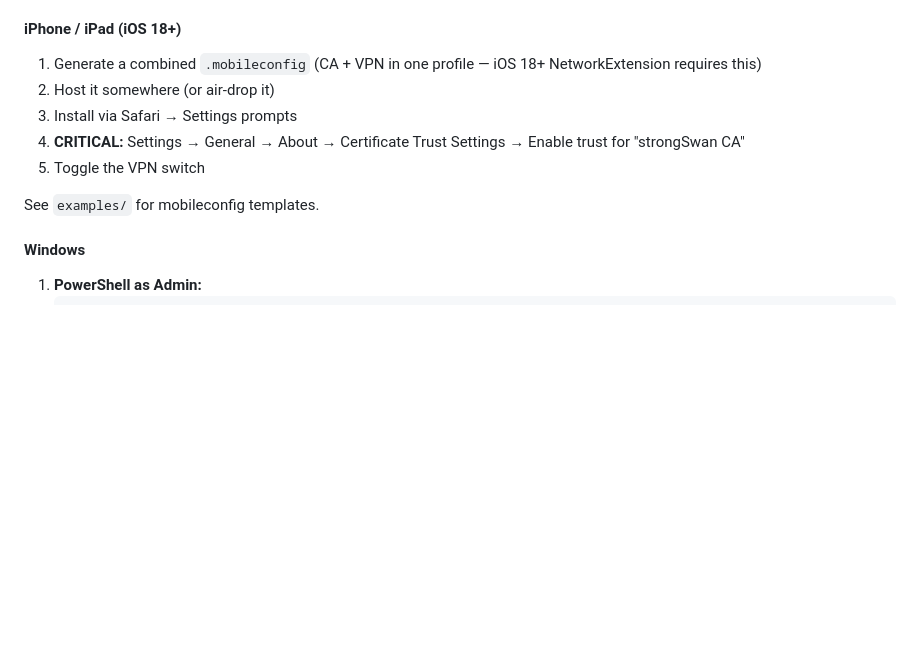
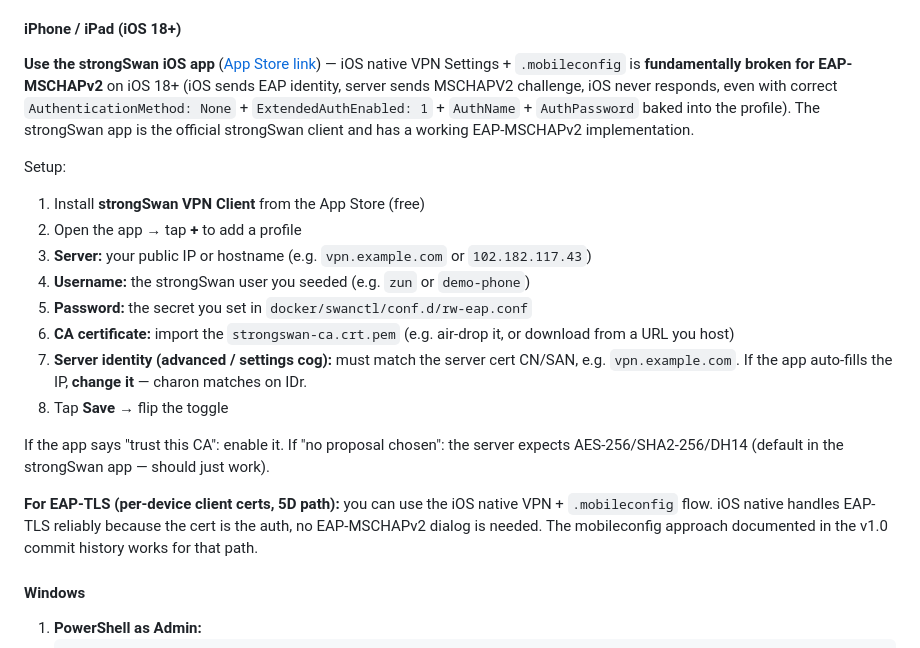
Before and after one commit to Dippie-WP/databyte-Ikev2, a Markdown page: README.md, the part around the change. GitHub-like rendering; blank space fills up the shorter version.

```diff
--- a/README.md
+++ b/README.md
@@ -177,13 +177,22 @@ docker exec strongswan swanctl --uri=tcp://127.0.0.1:4502 --load-creds
 4. Connect — should get VIP 10.99.0.50
 
 #### iPhone / iPad (iOS 18+)
-1. Generate a combined `.mobileconfig` (CA + VPN in one profile — iOS 18+ NetworkExtension requires this)
-2. Host it somewhere (or air-drop it)
-3. Install via Safari → Settings prompts
-4. **CRITICAL:** Settings → General → About → Certificate Trust Settings → Enable trust for "strongSwan CA"
-5. Toggle the VPN switch
 
-See `examples/` for mobileconfig templates.
+**Use the strongSwan iOS app** ([App Store link](https://apps.apple.com/app/strongswan-vpn-client/id1453698374)) — iOS native VPN Settings + `.mobileconfig` is **fundamentally broken for EAP-MSCHAPv2** on iOS 18+ (iOS sends EAP identity, server sends MSCHAPV2 challenge, iOS never responds, even with correct `AuthenticationMethod: None` + `ExtendedAuthEnabled: 1` + `AuthName` + `AuthPassword` baked into the profile). The strongSwan app is the official strongSwan client and has a working EAP-MSCHAPv2 implementation.
+
+Setup:
+1. Install **strongSwan VPN Client** from the App Store (free)
+2. Open the app → tap **+** to add a profile
+3. **Server:** your public IP or hostname (e.g. `vpn.example.com` or `102.182.117.43`)
+4. **Username:** the strongSwan user you seeded (e.g. `zun` or `demo-phone`)
+5. **Password:** the secret you set in `docker/swanctl/conf.d/rw-eap.conf`
+6. **CA certificate:** import the `strongswan-ca.crt.pem` (e.g. air-drop it, or download from a URL you host)
+7. **Server identity (advanced / settings cog):** must match the server cert CN/SAN, e.g. `vpn.example.com`. If the app auto-fills the IP, **change it** — charon matches on IDr.
+8. Tap **Save** → flip the toggle
+
+If the app says "trust this CA": enable it. If "no proposal chosen": the server expects AES-256/SHA2-256/DH14 (default in the strongSwan app — should just work).
+
+**For EAP-TLS (per-device client certs, 5D path):** you can use the iOS native VPN + `.mobileconfig` flow. iOS native handles EAP-TLS reliably because the cert is the auth, no EAP-MSCHAPv2 dialog is needed. The mobileconfig approach documented in the v1.0 commit history works for that path.
 
 #### Windows
 1. **PowerShell as Admin:**
```
Also changed, not shown: examples/ios-eap-mobileconfig.template.LEGACY-EAPMSCHAPV2-DOES-NOT-WORK-IOS18.md (added, +50 -0 lines).
